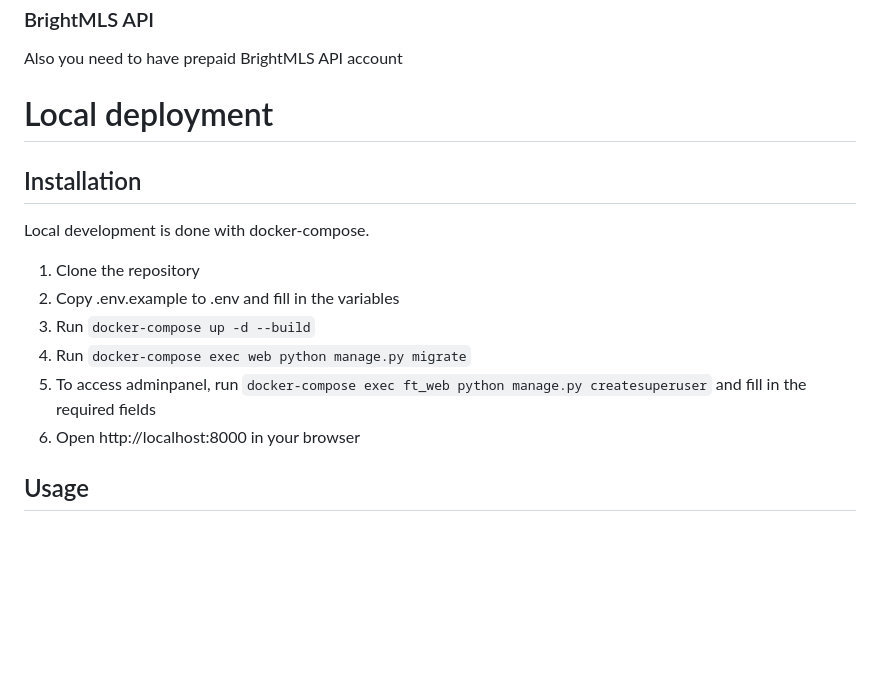
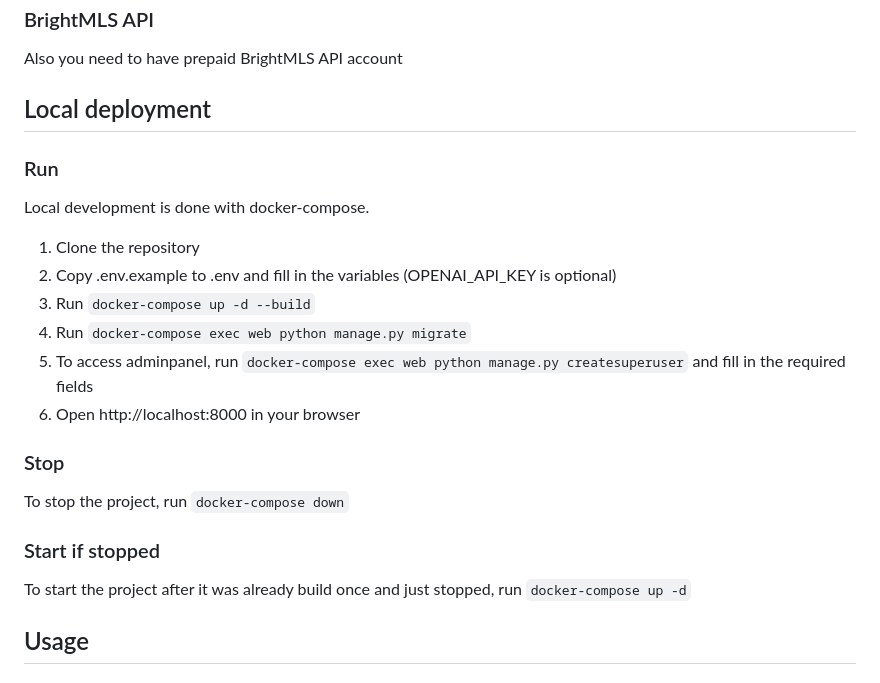
Before and after one commit to slobodadev/hagan_realty, a Markdown page: README.md, the part around the change. GitHub-like rendering; blank space fills up the shorter version.

```diff
--- a/README.md
+++ b/README.md
@@ -24,17 +24,27 @@ After installing Docker and Docker-compose, you need to change some Docker setti
 Also you need to have prepaid BrightMLS API account
 
 
-# Local deployment
+## Local deployment
 
-## Installation
+### Run
 
 Local development is done with docker-compose.
 1. Clone the repository
-2. Copy .env.example to .env and fill in the variables
+2. Copy .env.example to .env and fill in the variables (OPENAI_API_KEY is optional)
 4. Run `docker-compose up -d --build`
 5. Run `docker-compose exec web python manage.py migrate`
-6. To access adminpanel, run `docker-compose exec ft_web python manage.py createsuperuser` and fill in the required fields
+6. To access adminpanel, run `docker-compose exec web python manage.py createsuperuser` and fill in the required fields
 7. Open http://localhost:8000 in your browser
+
+
+### Stop
+
+To stop the project, run `docker-compose down`
+
+
+### Start if stopped
+
+To start the project after it was already build once and just stopped, run `docker-compose up -d`
 
 
 ## Usage
```
